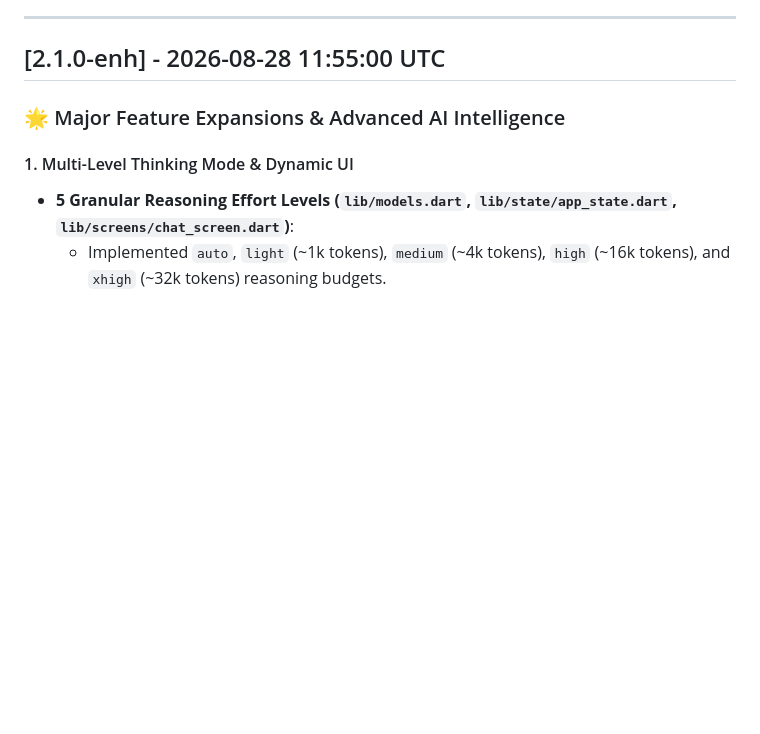
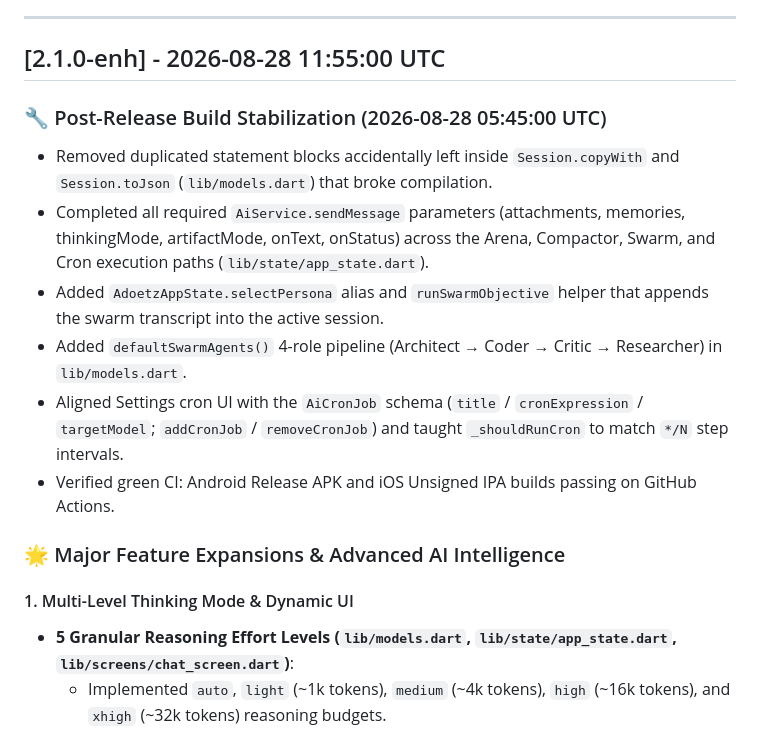
Before and after one commit to alids522/AdoetzGPT-flutter-enh, a Markdown page: CHANGELOG.md, the part around the change. Drawn GitHub-style; blank space fills up the shorter version.

Commit message:
docs(changelog): record post-release build stabilization fixes
Co-Authored-By: Claude <noreply@anthropic.com>

```diff
--- a/CHANGELOG.md
+++ b/CHANGELOG.md
@@ -5,6 +5,14 @@ All notable changes and enhancements to the AdoetzGPT Flutter project are docume
 ---
 
 ## [2.1.0-enh] - 2026-08-28 11:55:00 UTC
+
+### 🔧 Post-Release Build Stabilization (2026-08-28 05:45:00 UTC)
+- Removed duplicated statement blocks accidentally left inside `Session.copyWith` and `Session.toJson` (`lib/models.dart`) that broke compilation.
+- Completed all required `AiService.sendMessage` parameters (attachments, memories, thinkingMode, artifactMode, onText, onStatus) across the Arena, Compactor, Swarm, and Cron execution paths (`lib/state/app_state.dart`).
+- Added `AdoetzAppState.selectPersona` alias and `runSwarmObjective` helper that appends the swarm transcript into the active session.
+- Added `defaultSwarmAgents()` 4-role pipeline (Architect → Coder → Critic → Researcher) in `lib/models.dart`.
+- Aligned Settings cron UI with the `AiCronJob` schema (`title` / `cronExpression` / `targetModel`; `addCronJob` / `removeCronJob`) and taught `_shouldRunCron` to match `*/N` step intervals.
+- Verified green CI: Android Release APK and iOS Unsigned IPA builds passing on GitHub Actions.
 
 ### 🌟 Major Feature Expansions & Advanced AI Intelligence
 
```
